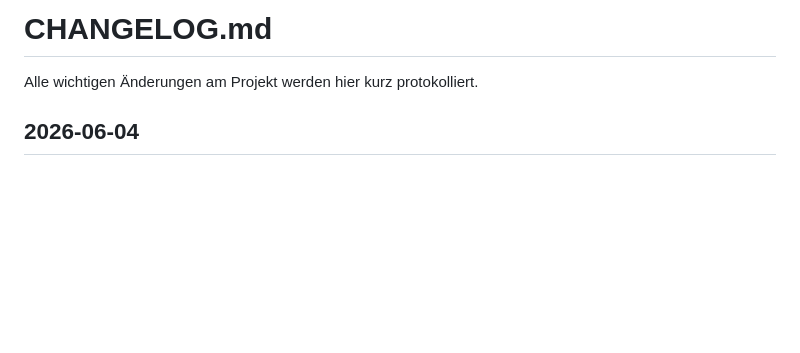
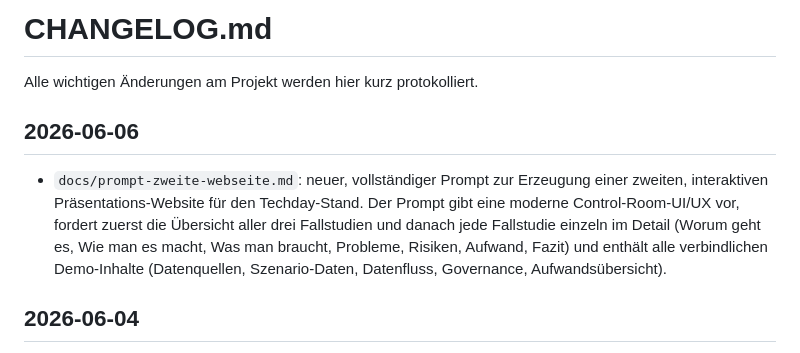
Before and after one commit to HamidK193/IDP-KI-im-Unternehmen-, a Markdown page: CHANGELOG.md, the part around the change. GitHub-like rendering; blank space fills up the shorter version.

Commit message:
Add prompt for second interactive techday presentation website

```diff
--- a/CHANGELOG.md
+++ b/CHANGELOG.md
@@ -1,6 +1,16 @@
 # CHANGELOG.md
 
 Alle wichtigen Änderungen am Projekt werden hier kurz protokolliert.
+
+## 2026-06-06
+
+- `docs/prompt-zweite-webseite.md`: neuer, vollständiger Prompt zur Erzeugung
+  einer zweiten, interaktiven Präsentations-Website für den Techday-Stand. Der
+  Prompt gibt eine moderne Control-Room-UI/UX vor, fordert zuerst die Übersicht
+  aller drei Fallstudien und danach jede Fallstudie einzeln im Detail (Worum geht
+  es, Wie man es macht, Was man braucht, Probleme, Risiken, Aufwand, Fazit) und
+  enthält alle verbindlichen Demo-Inhalte (Datenquellen, Szenario-Daten,
+  Datenfluss, Governance, Aufwandsübersicht).
 
 ## 2026-06-04
 
```
Also changed, not shown: docs/prompt-zweite-webseite.md (added, +403 -0 lines).
